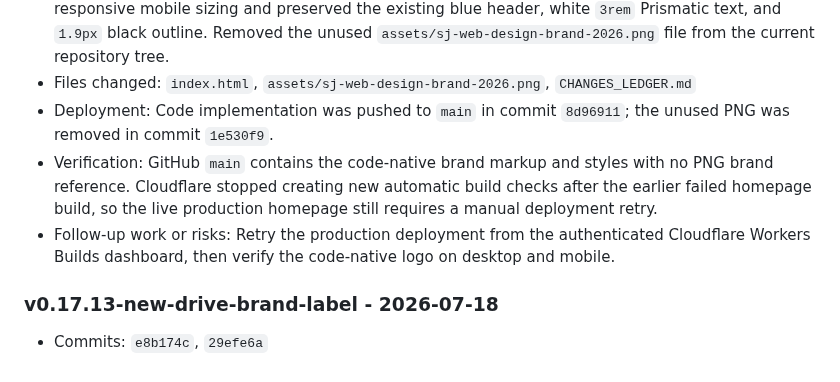
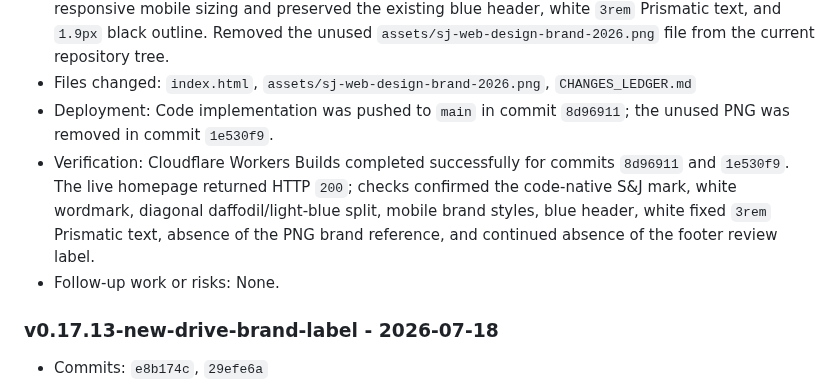
Before and after one commit to SJWebDesign/sj-web-design-portfolio, a Markdown page: CHANGES_LEDGER.md, the part around the change. Drawn GitHub-style.

Commit message:
Finalize code-native brand live verification

```diff
--- a/CHANGES_LEDGER.md
+++ b/CHANGES_LEDGER.md
@@ -35,8 +35,8 @@ Do not finish the task until CHANGES_LEDGER.md is current.
 - Changed: Built the header brand directly in HTML and CSS using a navy gradient panel, white `Web Design` wordmark, and a rounded S&J mark with a diagonal daffodil-yellow and light-blue split. Added responsive mobile sizing and preserved the existing blue header, white `3rem` Prismatic text, and `1.9px` black outline. Removed the unused `assets/sj-web-design-brand-2026.png` file from the current repository tree.
 - Files changed: `index.html`, `assets/sj-web-design-brand-2026.png`, `CHANGES_LEDGER.md`
 - Deployment: Code implementation was pushed to `main` in commit `8d96911`; the unused PNG was removed in commit `1e530f9`.
-- Verification: GitHub `main` contains the code-native brand markup and styles with no PNG brand reference. Cloudflare stopped creating new automatic build checks after the earlier failed homepage build, so the live production homepage still requires a manual deployment retry.
-- Follow-up work or risks: Retry the production deployment from the authenticated Cloudflare Workers Builds dashboard, then verify the code-native logo on desktop and mobile.
+- Verification: Cloudflare Workers Builds completed successfully for commits `8d96911` and `1e530f9`. The live homepage returned HTTP `200`; checks confirmed the code-native S&J mark, white wordmark, diagonal daffodil/light-blue split, mobile brand styles, blue header, white fixed `3rem` Prismatic text, absence of the PNG brand reference, and continued absence of the footer review label.
+- Follow-up work or risks: None.
 
 ### v0.17.13-new-drive-brand-label - 2026-07-18
 
```
